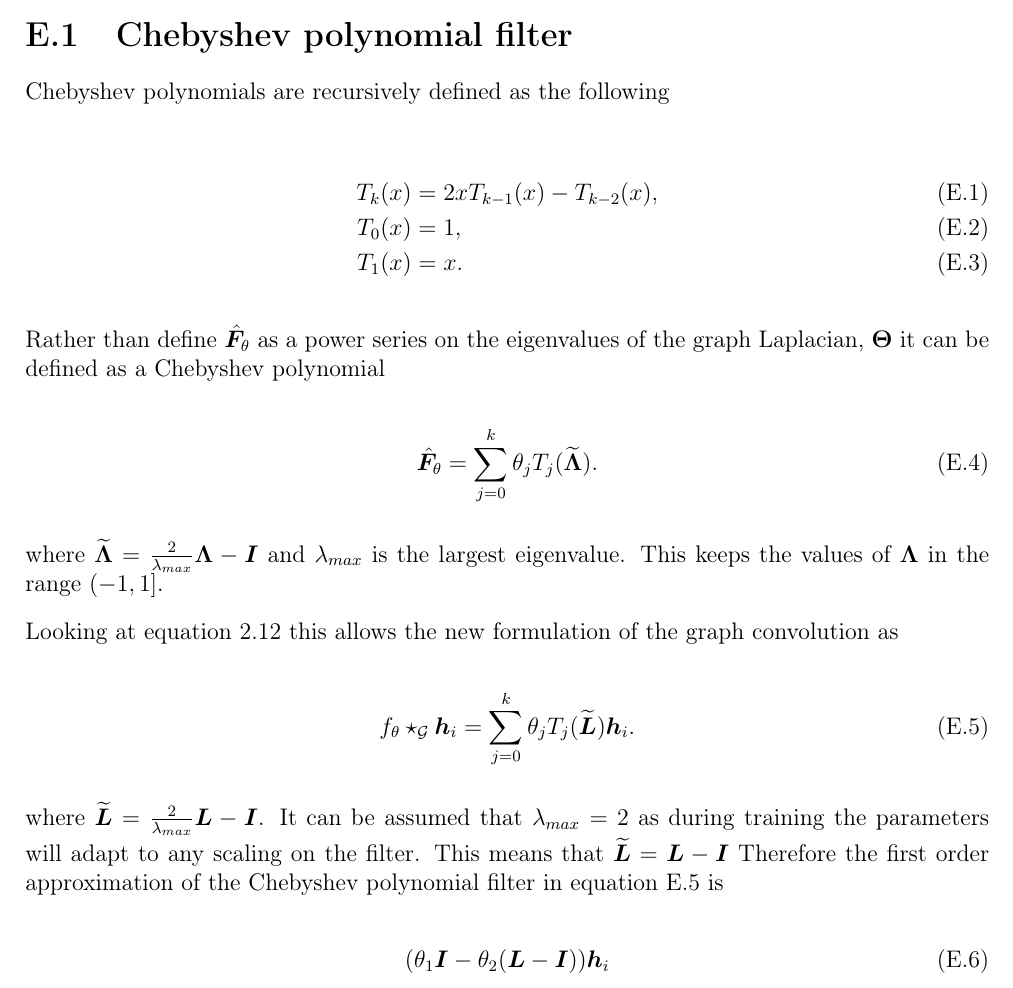
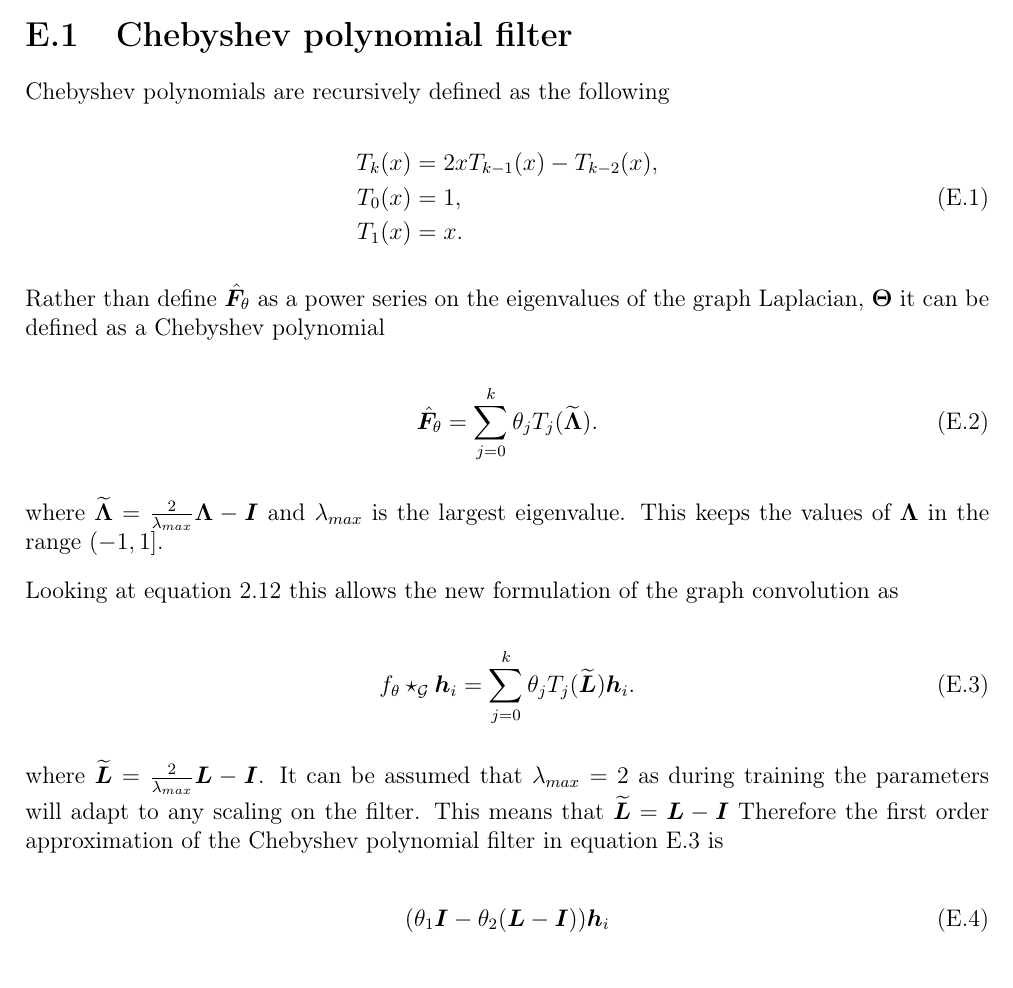
Before and after one commit to skyepurchase/Simplified_GNN_Concepts, a LaTeX thesis (diss/main.tex, which reads diss/appendices/gcn.tex): part of page 64 of 70, cut so that both start at the same text. Compiled offline with pdfLaTeX.

Commit message:
Single equation number for recursive Cheb

```diff
--- a/diss/appendices/gcn.tex
+++ b/diss/appendices/gcn.tex
@@ -5,11 +5,13 @@
 
 Chebyshev polynomials are recursively defined as the following
 
-\begin{align}
-    T_k(x) &= 2xT_{k-1}(x) - T_{k-2}(x), \\
-    T_0(x) &= 1, \\
-    T_1(x) &= x.
-\end{align}
+\begin{equation}
+    \begin{aligned}
+        T_k(x) &= 2xT_{k-1}(x) - T_{k-2}(x), \\
+        T_0(x) &= 1, \\
+        T_1(x) &= x.
+    \end{aligned}
+\end{equation}
 
 Rather than define $\hat\mF_\theta$ as a power series on the eigenvalues of the graph Laplacian, $\bm{\Theta}$ it can be defined as a Chebyshev polynomial
 
```
